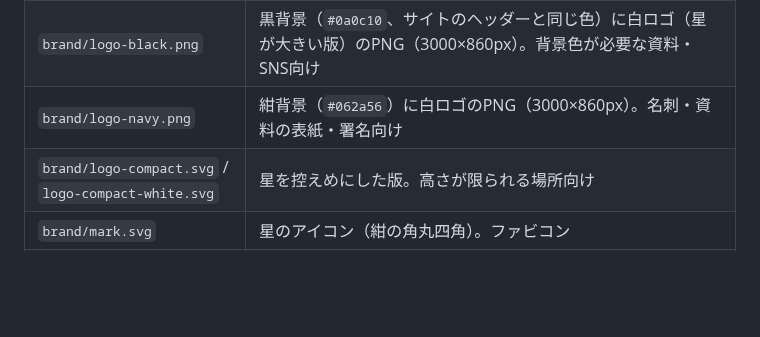
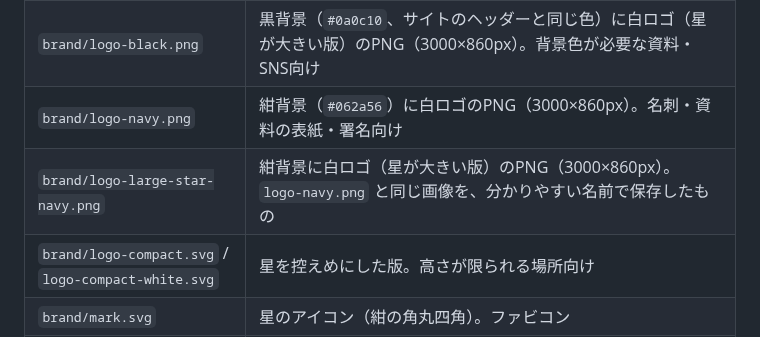
Before and after one commit to dkeikichi/my-portfolio, a Markdown page: .github/README.md, the part around the change. GitHub-like rendering; blank space fills up the shorter version.

Commit message:
Add brand/logo-large-star-navy.png
Same image as logo-navy.png (white large-star logo on #062a56), saved
under a clearer name. Listed in the README logo table.

Co-Authored-By: Claude Opus 5.5 <noreply@anthropic.com>
Claude-Session: https://claude.ai/code/session_011K9KwUm6YbVPagct7Dc1fV

```diff
--- a/.github/README.md
+++ b/.github/README.md
@@ -380,6 +380,7 @@ Search Console の **URL検査** で次の2つを入力し、「インデック
 | `brand/logo-large-star-transparent.png` | 白ロゴ（星が大きい版、サイトのヘッダーと同じ）の背景透過PNG（3000×727px）。`logo-white-transparent.png` と同じ画像を、分かりやすい名前で保存したもの。GitHub のダークモードで表示する README のバナー |
 | `brand/logo-black.png` | 黒背景（`#0a0c10`、サイトのヘッダーと同じ色）に白ロゴ（星が大きい版）のPNG（3000×860px）。背景色が必要な資料・SNS向け |
 | `brand/logo-navy.png` | 紺背景（`#062a56`）に白ロゴのPNG（3000×860px）。名刺・資料の表紙・署名向け |
+| `brand/logo-large-star-navy.png` | 紺背景に白ロゴ（星が大きい版）のPNG（3000×860px）。`logo-navy.png` と同じ画像を、分かりやすい名前で保存したもの |
 | `brand/logo-compact.svg` / `logo-compact-white.svg` | 星を控えめにした版。高さが限られる場所向け |
 | `brand/mark.svg` | 星のアイコン（紺の角丸四角）。ファビコン |
 | `brand/favicon-192.png` | ファビコン（192px） |
```
Also changed, not shown: brand/logo-large-star-navy.png (added).
